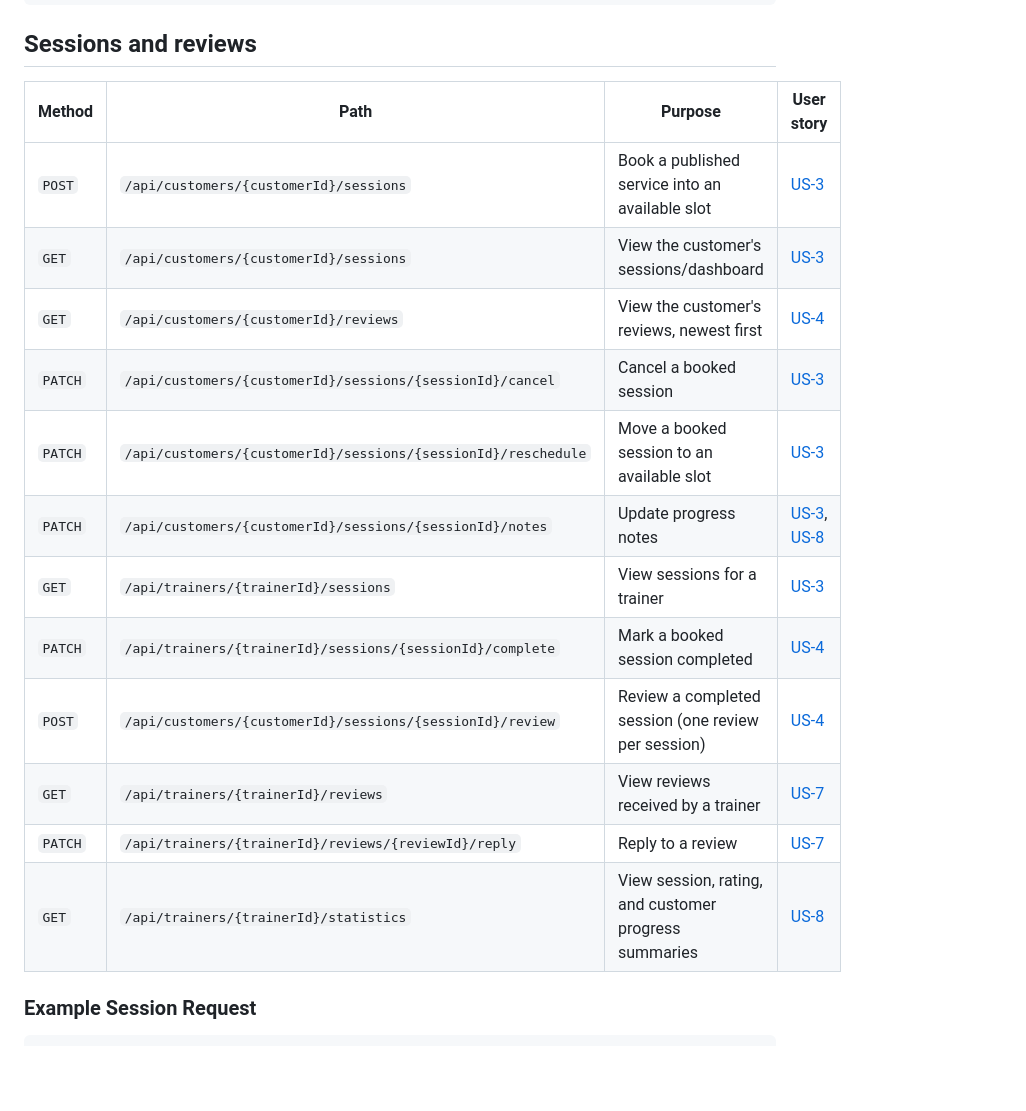
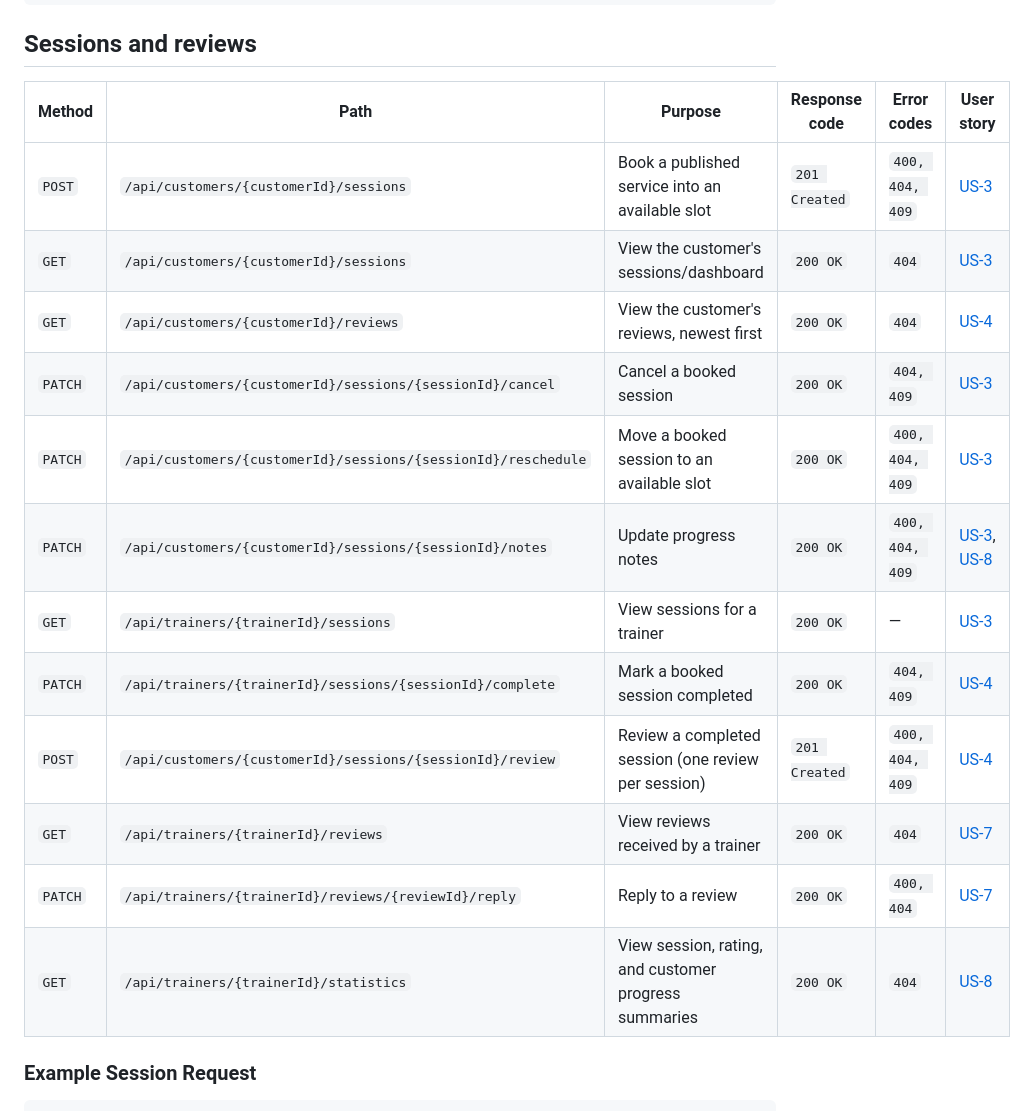
Before and after one commit to csc340-uncg/f26-team0, a Markdown page: backend-api/README.md, the part around one of its changes. Rendered like a GitHub page; blank space fills up the shorter version.

Commit message:
docs: Update README to clarify JSON validation errors and enhance API endpoint table

```diff
--- a/backend-api/README.md
+++ b/backend-api/README.md
@@ -101,20 +102,20 @@ Content-Type: application/json
 
 ## Sessions and reviews
 
-| Method  | Path                                                          | Purpose                                               | User story                                                              |
-| ------- | ------------------------------------------------------------- | ----------------------------------------------------- | ----------------------------------------------------------------------- |
-| `POST`  | `/api/customers/{customerId}/sessions`                        | Book a published service into an available slot       | [US-3](../docs/FitMatchSRS.md#L69)                                      |
-| `GET`   | `/api/customers/{customerId}/sessions`                        | View the customer's sessions/dashboard                | [US-3](../docs/FitMatchSRS.md#L69)                                      |
-| `GET`   | `/api/customers/{customerId}/reviews`                         | View the customer's reviews, newest first              | [US-4](../docs/FitMatchSRS.md#L82)                                      |
-| `PATCH` | `/api/customers/{customerId}/sessions/{sessionId}/cancel`     | Cancel a booked session                               | [US-3](../docs/FitMatchSRS.md#L69)                                      |
-| `PATCH` | `/api/customers/{customerId}/sessions/{sessionId}/reschedule` | Move a booked session to an available slot            | [US-3](../docs/FitMatchSRS.md#L69)                                      |
-| `PATCH` | `/api/customers/{customerId}/sessions/{sessionId}/notes`      | Update progress notes                                 | [US-3](../docs/FitMatchSRS.md#L69), [US-8](../docs/FitMatchSRS.md#L133) |
-| `GET`   | `/api/trainers/{trainerId}/sessions`                          | View sessions for a trainer                           | [US-3](../docs/FitMatchSRS.md#L69)                                      |
-| `PATCH` | `/api/trainers/{trainerId}/sessions/{sessionId}/complete`     | Mark a booked session completed                       | [US-4](../docs/FitMatchSRS.md#L82)                                      |
-| `POST`  | `/api/customers/{customerId}/sessions/{sessionId}/review`     | Review a completed session (one review per session)   | [US-4](../docs/FitMatchSRS.md#L82)                                      |
-| `GET`   | `/api/trainers/{trainerId}/reviews`                           | View reviews received by a trainer                    | [US-7](../docs/FitMatchSRS.md#L121)                                     |
-| `PATCH` | `/api/trainers/{trainerId}/reviews/{reviewId}/reply`          | Reply to a review                                     | [US-7](../docs/FitMatchSRS.md#L121)                                     |
-| `GET`   | `/api/trainers/{trainerId}/statistics`                        | View session, rating, and customer progress summaries | [US-8](../docs/FitMatchSRS.md#L133)                                     |
+| Method  | Path                                                          | Purpose                                               | Response code | Error codes | User story                                                              |
+| ------- | ------------------------------------------------------------- | ----------------------------------------------------- | ------------- | ----------- | ----------------------------------------------------------------------- |
+| `POST`  | `/api/customers/{customerId}/sessions`                        | Book a published service into an available slot       | `201 Created` | `400, 404, 409` | [US-3](../docs/FitMatchSRS.md#L69)                                   |
+| `GET`   | `/api/customers/{customerId}/sessions`                        | View the customer's sessions/dashboard                | `200 OK`      | `404`       | [US-3](../docs/FitMatchSRS.md#L69)                                      |
+| `GET`   | `/api/customers/{customerId}/reviews`                         | View the customer's reviews, newest first              | `200 OK`      | `404`       | [US-4](../docs/FitMatchSRS.md#L82)                                      |
+| `PATCH` | `/api/customers/{customerId}/sessions/{sessionId}/cancel`     | Cancel a booked session                               | `200 OK`      | `404, 409`  | [US-3](../docs/FitMatchSRS.md#L69)                                      |
+| `PATCH` | `/api/customers/{customerId}/sessions/{sessionId}/reschedule` | Move a booked session to an available slot            | `200 OK`      | `400, 404, 409` | [US-3](../docs/FitMatchSRS.md#L69)                                   |
+| `PATCH` | `/api/customers/{customerId}/sessions/{sessionId}/notes`      | Update progress notes                                 | `200 OK`      | `400, 404, 409` | [US-3](../docs/FitMatchSRS.md#L69), [US-8](../docs/FitMatchSRS.md#L133) |
+| `GET`   | `/api/trainers/{trainerId}/sessions`                          | View sessions for a trainer                           | `200 OK`      | —           | [US-3](../docs/FitMatchSRS.md#L69)                                      |
+| `PATCH` | `/api/trainers/{trainerId}/sessions/{sessionId}/complete`     | Mark a booked session completed                       | `200 OK`      | `404, 409`  | [US-4](../docs/FitMatchSRS.md#L82)                                      |
+| `POST`  | `/api/customers/{customerId}/sessions/{sessionId}/review`     | Review a completed session (one review per session)   | `201 Created` | `400, 404, 409` | [US-4](../docs/FitMatchSRS.md#L82)                                   |
+| `GET`   | `/api/trainers/{trainerId}/reviews`                           | View reviews received by a trainer                    | `200 OK`      | `404`       | [US-7](../docs/FitMatchSRS.md#L121)                                     |
+| `PATCH` | `/api/trainers/{trainerId}/reviews/{reviewId}/reply`          | Reply to a review                                     | `200 OK`      | `400, 404`  | [US-7](../docs/FitMatchSRS.md#L121)                                     |
+| `GET`   | `/api/trainers/{trainerId}/statistics`                        | View session, rating, and customer progress summaries | `200 OK`      | `404`       | [US-8](../docs/FitMatchSRS.md#L133)                                     |
 
 ### Example Session Request
 
```
Also changed, not shown: other parts of backend-api/README.md (+23 -22 lines).
